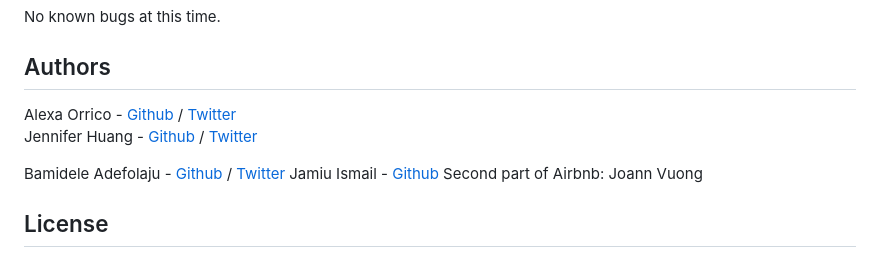
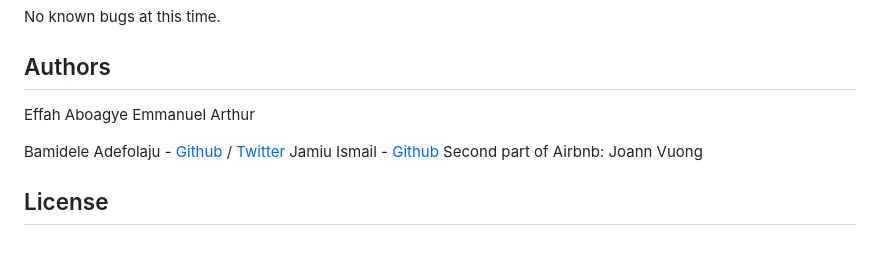
Before and after one commit to mighty808/AirBnB_clone_v3, a Markdown page: README.md, the part around the change. Rendered like a GitHub page.

```diff
--- a/README.md
+++ b/README.md
@@ -154,8 +154,8 @@ EOF  all  create  destroy  help  quit  show  update
 No known bugs at this time.
 
 ## Authors
-Alexa Orrico - [Github](https://github.com/alexaorrico) / [Twitter](https://twitter.com/alexa_orrico)
-Jennifer Huang - [Github](https://github.com/jhuang10123) / [Twitter](https://twitter.com/earthtojhuang)
+Effah Aboagye
+Emmanuel Arthur
 
 Bamidele Adefolaju - [Github](https://github.com/lexxya) / [Twitter](https://twitter.com/lexxyla)
 Jamiu Ismail - [Github](https://github.com/phantware)
```
